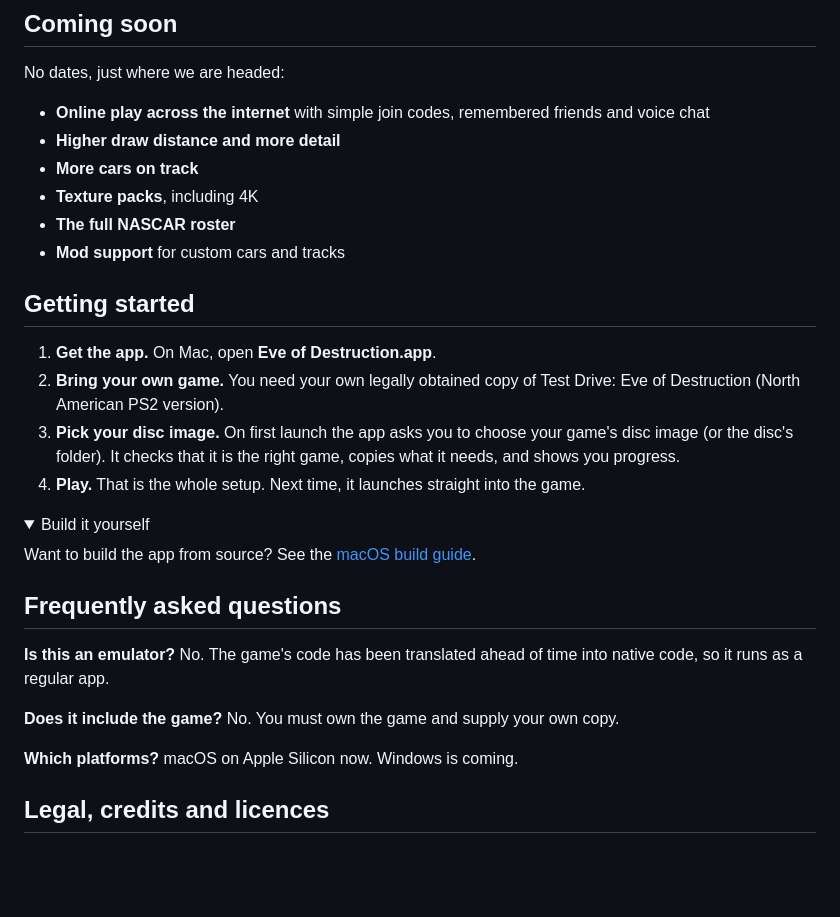
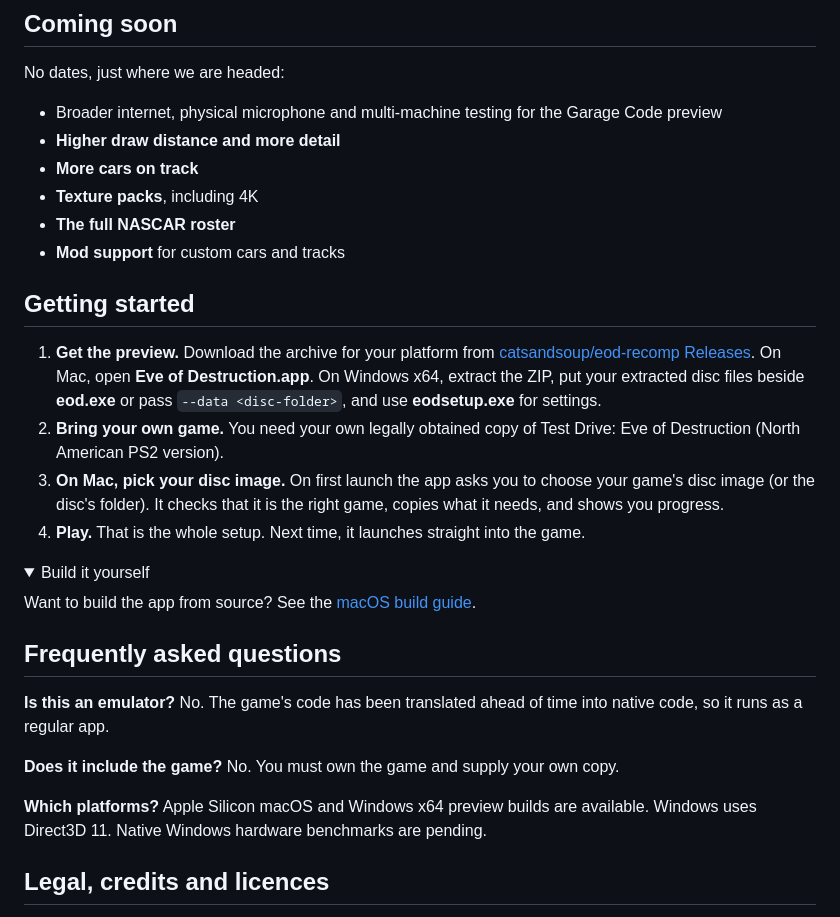
Before and after one commit to catsandsoup/eod-recomp, a Markdown page: README.md, the part around one of its changes. Rendered like a GitHub page; folded sections open; blank space fills up the shorter version.

```diff
--- a/README.md
+++ b/README.md
@@ -82,7 +84,7 @@ Drop your own **MP3, AAC, FLAC or WAV** files into a folder and they play alongs
 
 No dates, just where we are headed:
 
-* **Online play across the internet** with simple join codes, remembered friends and voice chat
+* Broader internet, physical microphone and multi-machine testing for the Garage Code preview
 * **Higher draw distance and more detail**
 * **More cars on track**
 * **Texture packs**, including 4K
@@ -91,9 +93,9 @@ No dates, just where we are headed:
 
 ## Getting started
 
-1. **Get the app.** On Mac, open **Eve of Destruction.app**.
+1. **Get the preview.** Download the archive for your platform from [catsandsoup/eod-recomp Releases](https://github.com/catsandsoup/eod-recomp/releases). On Mac, open **Eve of Destruction.app**. On Windows x64, extract the ZIP, put your extracted disc files beside **eod.exe** or pass `--data <disc-folder>`, and use **eodsetup.exe** for settings.
 2. **Bring your own game.** You need your own legally obtained copy of Test Drive: Eve of Destruction (North American PS2 version).
-3. **Pick your disc image.** On first launch the app asks you to choose your game's disc image (or the disc's folder). It checks that it is the right game, copies what it needs, and shows you progress.
+3. **On Mac, pick your disc image.** On first launch the app asks you to choose your game's disc image (or the disc's folder). It checks that it is the right game, copies what it needs, and shows you progress.
 4. **Play.** That is the whole setup. Next time, it launches straight into the game.
 
 <details>
@@ -109,7 +111,7 @@ Want to build the app from source? See the [macOS build guide](docs/MACOS.md).
 
 **Does it include the game?** No. You must own the game and supply your own copy.
 
-**Which platforms?** macOS on Apple Silicon now. Windows is coming.
+**Which platforms?** Apple Silicon macOS and Windows x64 preview builds are available. Windows uses Direct3D 11. Native Windows hardware benchmarks are pending.
 
 ## Legal, credits and licences
 
```
Also changed, not shown: other parts of README.md (+17 -15 lines), docs/ONLINE_PLAYER_JOURNEYS.md (added, +82 -0 lines), docs/img/online-anoka-race.jpg (added), docs/img/online-rematch-lobby.jpg (added), 3 other files.
